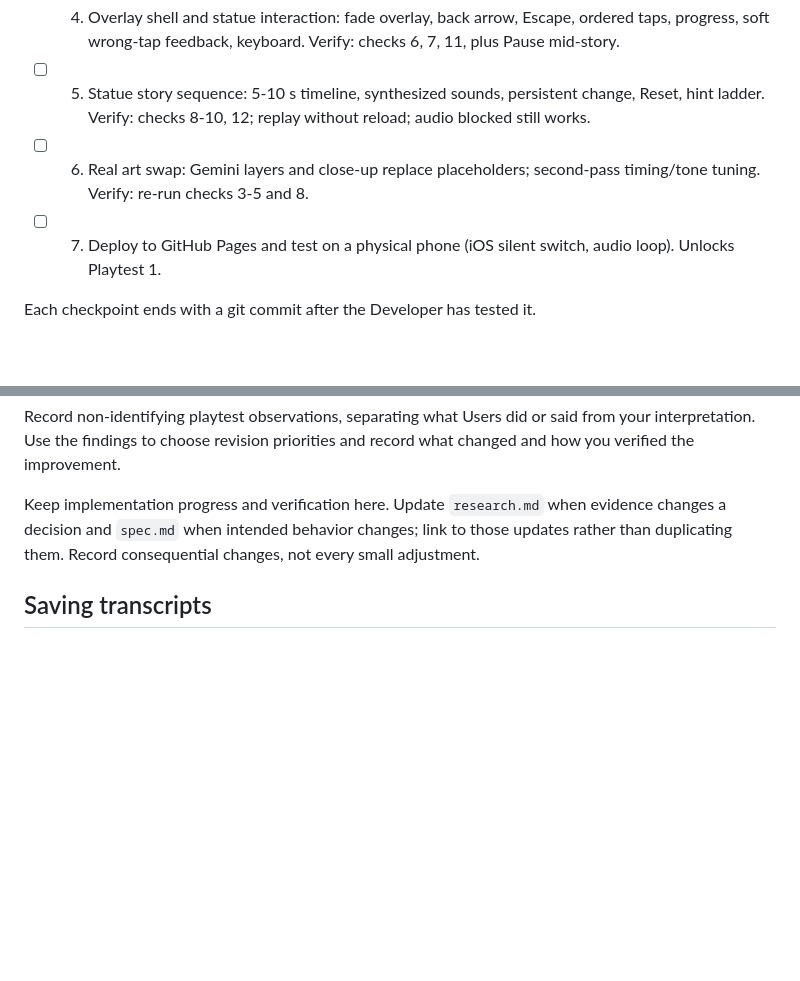
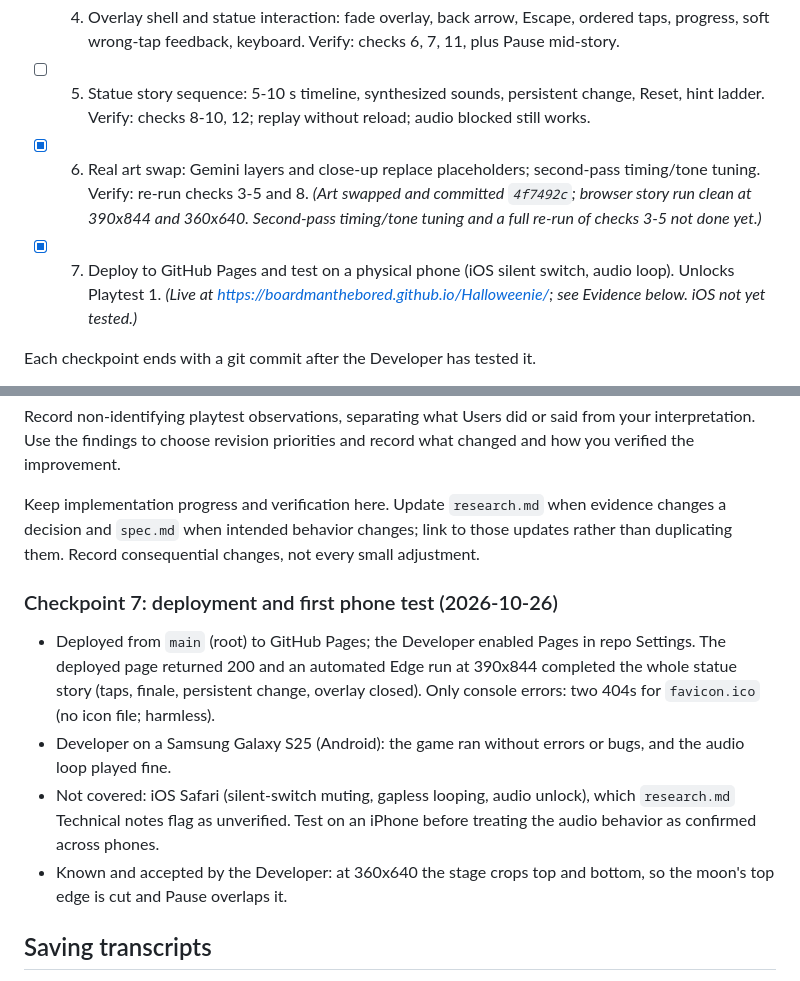
Before and after one commit to BoardmanTheBored/Halloweenie, a Markdown page: plan.md, 2 parts joined by grey strips. Rendered like a GitHub page; blank space fills up the shorter version.

Commit message:
Checkpoint 7: deployed to GitHub Pages, Android phone test recorded
Co-Authored-By: Claude Sonnet 5.5 <noreply@anthropic.com>

```diff
--- a/plan.md
+++ b/plan.md
@@ -27,8 +27,8 @@ Main risk: the art pipeline (Gemini output split into transparent layers, fit to
 - [ ] 3. Ambience: fog, gate-lantern flicker, bats, synthesized wind loop. Verify: checks 4, 5 (pause stops everything).
 - [ ] 4. Overlay shell and statue interaction: fade overlay, back arrow, Escape, ordered taps, progress, soft wrong-tap feedback, keyboard. Verify: checks 6, 7, 11, plus Pause mid-story.
 - [ ] 5. Statue story sequence: 5-10 s timeline, synthesized sounds, persistent change, Reset, hint ladder. Verify: checks 8-10, 12; replay without reload; audio blocked still works.
-- [ ] 6. Real art swap: Gemini layers and close-up replace placeholders; second-pass timing/tone tuning. Verify: re-run checks 3-5 and 8.
-- [ ] 7. Deploy to GitHub Pages and test on a physical phone (iOS silent switch, audio loop). Unlocks Playtest 1.
+- [x] 6. Real art swap: Gemini layers and close-up replace placeholders; second-pass timing/tone tuning. Verify: re-run checks 3-5 and 8. *(Art swapped and committed `4f7492c`; browser story run clean at 390x844 and 360x640. Second-pass timing/tone tuning and a full re-run of checks 3-5 not done yet.)*
+- [x] 7. Deploy to GitHub Pages and test on a physical phone (iOS silent switch, audio loop). Unlocks Playtest 1. *(Live at https://boardmanthebored.github.io/Halloweenie/; see Evidence below. iOS not yet tested.)*
 
 Each checkpoint ends with a git commit after the Developer has tested it.
 
@@ -40,6 +40,13 @@ Record non-identifying playtest observations, separating what Users did or said
 
 Keep implementation progress and verification here. Update `research.md` when evidence changes a decision and `spec.md` when intended behavior changes; link to those updates rather than duplicating them. Record consequential changes, not every small adjustment.
 
+### Checkpoint 7: deployment and first phone test (2026-10-26)
+
+- Deployed from `main` (root) to GitHub Pages; the Developer enabled Pages in repo Settings. The deployed page returned 200 and an automated Edge run at 390x844 completed the whole statue story (taps, finale, persistent change, overlay closed). Only console errors: two 404s for `favicon.ico` (no icon file; harmless).
+- Developer on a Samsung Galaxy S25 (Android): the game ran without errors or bugs, and the audio loop played fine.
+- Not covered: iOS Safari (silent-switch muting, gapless looping, audio unlock), which `research.md` Technical notes flag as unverified. Test on an iPhone before treating the audio behavior as confirmed across phones.
+- Known and accepted by the Developer: at 360x640 the stage crops top and bottom, so the moon's top edge is cut and Pause overlaps it.
+
 ## Saving transcripts
 
 When directed, save the complete conversation as `transcripts/plan-YYYY-MM-DD_HHMMSS.md` or `transcripts/build-YYYY-MM-DD_HHMMSS.md`, label messages `Developer` and `Agent`, and confirm the path.
```
